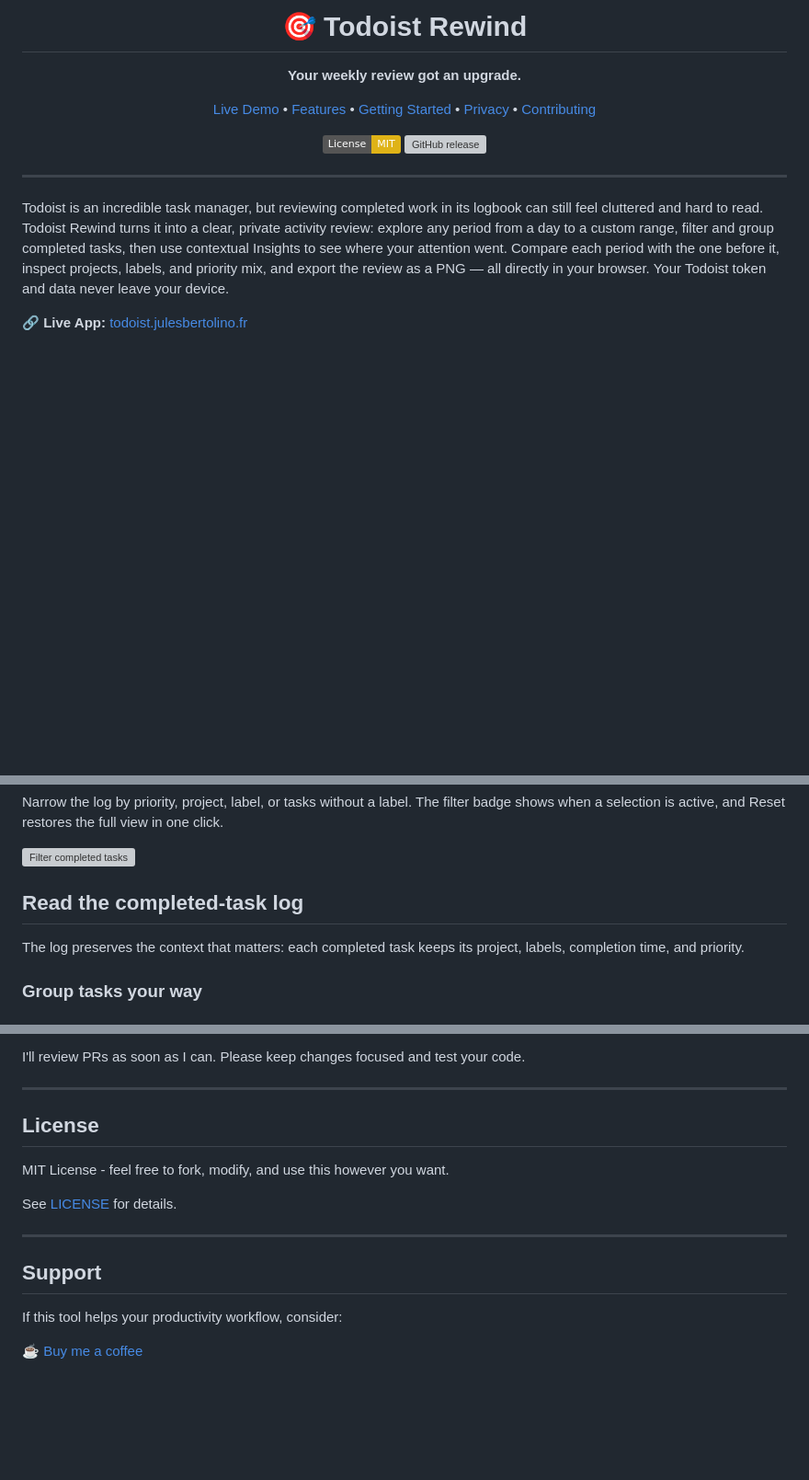
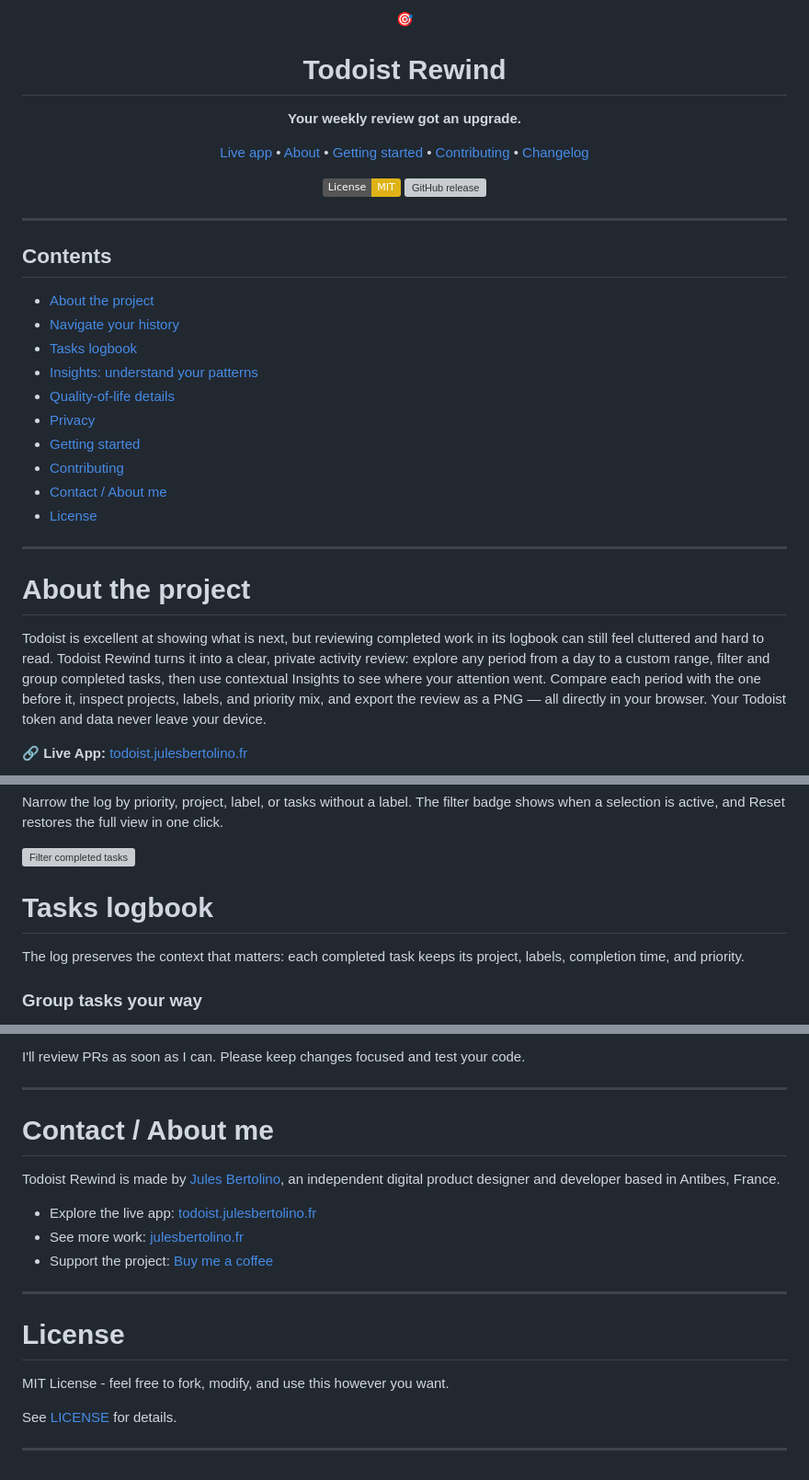
Before and after one commit to julesvbertolino/todoist-rewind, a Markdown page: README.md, 3 parts joined by grey strips. Shown at 92% size. Drawn GitHub-style; badges without logos; blank space fills up the shorter version; grey boxes are pictures that could not be loaded.

Commit message:
docs: reorganize README information hierarchy

```diff
--- a/README.md
+++ b/README.md
@@ -1,12 +1,13 @@
 <div align="center">
-  <h1>🎯 Todoist Rewind</h1>
+  <p>🎯</p>
+  <h1>Todoist Rewind</h1>
   <p><strong>Your weekly review got an upgrade.</strong></p>
   <p>
-    <a href="https://todoist.julesbertolino.fr">Live Demo</a> •
-    <a href="#features">Features</a> •
-    <a href="#getting-started">Getting Started</a> •
-    <a href="#privacy-first">Privacy</a> •
-    <a href="#contributing">Contributing</a>
+    <a href="https://todoist.julesbertolino.fr">Live app</a> •
+    <a href="#about-the-project">About</a> •
+    <a href="#getting-started">Getting started</a> •
+    <a href="#contributing">Contributing</a> •
+    <a href="CHANGELOG.md">Changelog</a>
   </p>
 
   [![License: MIT](https://img.shields.io/badge/License-MIT-yellow.svg)](https://opensource.org/licenses/MIT)
@@ -15,7 +16,24 @@
 
 ---
 
-Todoist is an incredible task manager, but reviewing completed work in its logbook can still feel cluttered and hard to read. Todoist Rewind turns it into a clear, private activity review: explore any period from a day to a custom range, filter and group completed tasks, then use contextual Insights to see where your attention went. Compare each period with the one before it, inspect projects, labels, and priority mix, and export the review as a PNG — all directly in your browser. Your Todoist token and data never leave your device.
+## Contents
+
+- [About the project](#about-the-project)
+- [Navigate your history](#navigate-your-history)
+- [Tasks logbook](#tasks-logbook)
+- [Insights: understand your patterns](#insights-understand-your-patterns)
+- [Quality-of-life details](#quality-of-life-details)
+- [Privacy](#privacy)
+- [Getting started](#getting-started)
+- [Contributing](#contributing)
+- [Contact / About me](#contact--about-me)
+- [License](#license)
+
+---
+
+# About the project
+
+Todoist is excellent at showing what is next, but reviewing completed work in its logbook can still feel cluttered and hard to read. Todoist Rewind turns it into a clear, private activity review: explore any period from a day to a custom range, filter and group completed tasks, then use contextual Insights to see where your attention went. Compare each period with the one before it, inspect projects, labels, and priority mix, and export the review as a PNG — all directly in your browser. Your Todoist token and data never leave your device.
 
 🔗 **Live App:** [todoist.julesbertolino.fr](https://todoist.julesbertolino.fr)
 
@@ -47,7 +63,7 @@ Narrow the log by priority, project, label, or tasks without a label. The filter
 
 ![Filter completed tasks](assets/media/filters.gif)
 
-## Read the completed-task log
+# Tasks logbook
 
 The log preserves the context that matters: each completed task keeps its project, labels, completion time, and priority.
 
@@ -151,16 +167,20 @@ I'll review PRs as soon as I can. Please keep changes focused and test your code
 
 ---
 
-## License
+# Contact / About me
+
+Todoist Rewind is made by [Jules Bertolino](https://julesbertolino.fr), an independent digital product designer and developer based in Antibes, France.
+
+- Explore the live app: [todoist.julesbertolino.fr](https://todoist.julesbertolino.fr)
+- See more work: [julesbertolino.fr](https://julesbertolino.fr)
+- Support the project: [Buy me a coffee](https://buymeacoffee.com/julesbertolino)
+
+---
+
+# License
 
 MIT License - feel free to fork, modify, and use this however you want.
 
 See [LICENSE](LICENSE) for details.
 
 ---
-
-## Support
-
-If this tool helps your productivity workflow, consider:
-
-☕ [Buy me a coffee](https://buymeacoffee.com/julesbertolino)
```
Also changed, not shown: other parts of README.md (+6 -8 lines).
